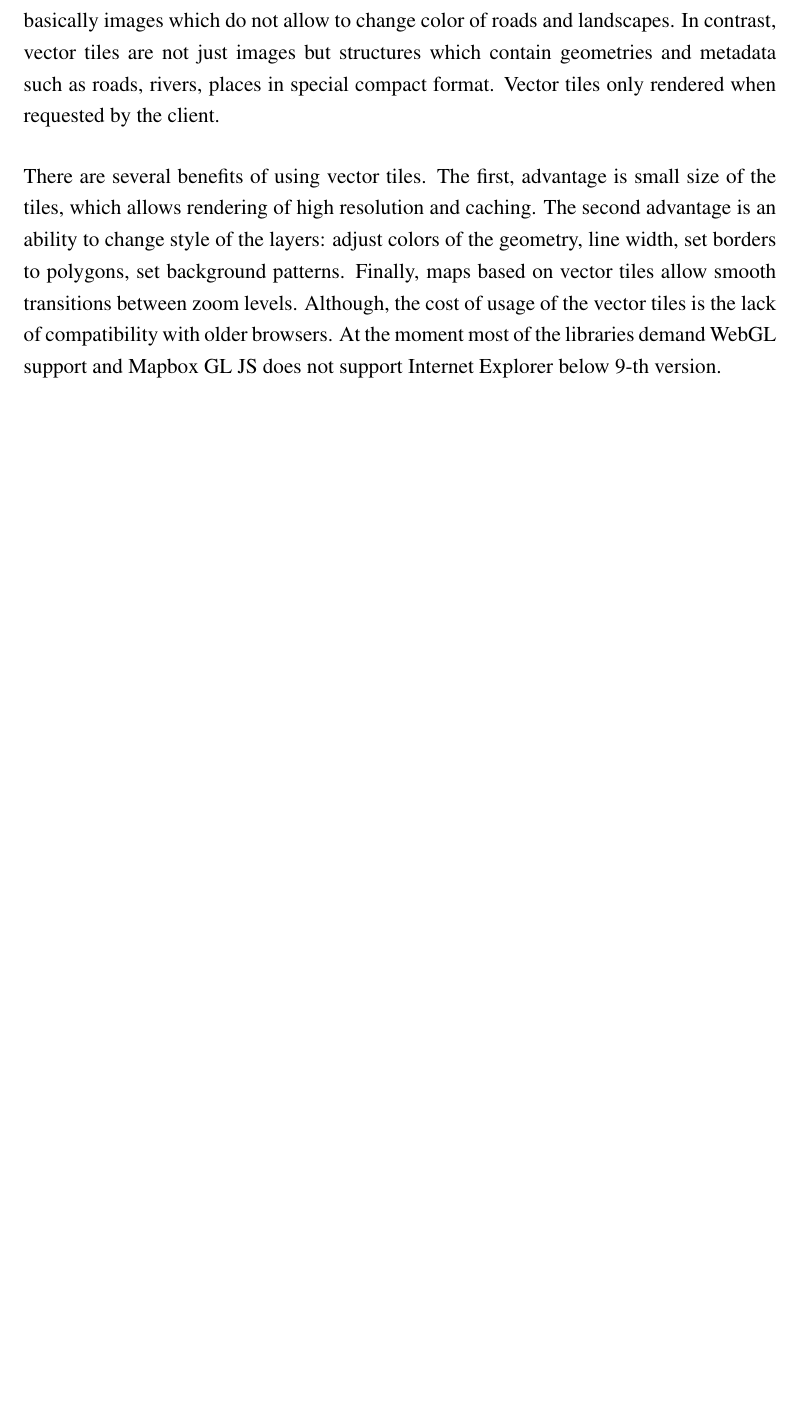
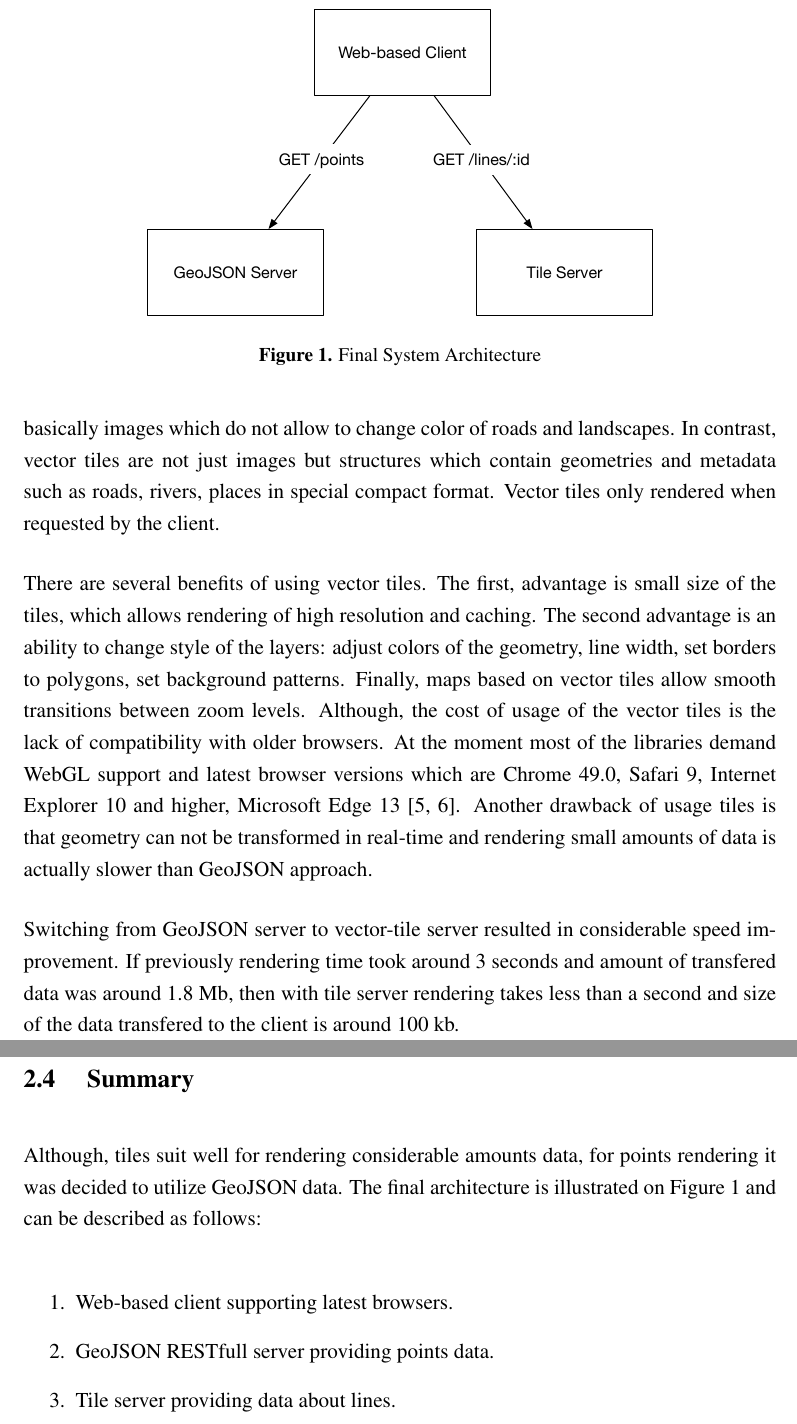
Before and after one commit to tikhonbelousko/thesis, a LaTeX thesis (src/thesis.tex, which reads src/chapters/architecture.tex): part of page 9 of 10 before the commit and two parts of pages 9 and 10 of 11 after it, the two joined at a grey line, cut at the place of the change, the shorter picture padded with empty space. Compiled offline with pdfLaTeX.

Commit message:
Add Archtecture chapter.

```diff
--- a/src/chapters/architecture.tex
+++ b/src/chapters/architecture.tex
@@ -125,4 +125,31 @@ style of the layers: adjust colors of the geometry, line width, set borders to p
 set background patterns. Finally, maps based on vector tiles allow smooth transitions between
 zoom levels. Although, the cost of usage of the vector tiles is the lack of
 compatibility with older browsers. At the moment most of the libraries demand WebGL support and
-Mapbox GL JS does not support Internet Explorer below 9-th version.
+latest browser versions which are Chrome 49.0, Safari 9, Internet Explorer 10 and higher,
+Microsoft Edge 13~\cite{google:support,mapbox:support}. Another drawback of usage tiles is
+that geometry can not be transformed in real-time and rendering small amounts of data is actually
+slower than GeoJSON approach.
+
+Switching from GeoJSON server to vector-tile server resulted in considerable speed improvement.
+If previously rendering time took around 3 seconds and amount of transfered data was around 1.8 Mb,
+then with tile server rendering takes less than a second and size of the data transfered to the
+client is around 100 kb.
+
+\subsection{ Summary }
+
+\begin{figure}[t!]
+    \centering
+    \includegraphics[width=0.7\textwidth]{architecture.pdf}
+    \caption{Final System Architecture}
+    \label{pic:architecture}
+\end{figure}
+
+Although, tiles suit well for rendering considerable amounts data, for points rendering it was
+decided to utilize GeoJSON data. The final architecture is illustrated on
+Figure~\ref{pic:architecture} and can be described as follows:
+
+\begin{enumerate}
+  \item Web-based client supporting latest browsers.
+  \item GeoJSON RESTfull server providing points data.
+  \item Tile server providing data about lines.
+\end{enumerate}
```
Also changed, not shown: src/bibliography/references.bib (+16 -0 lines), src/images/architecture.pdf (added), src/thesis.pdf, src/chapters/architecture.tex (4 more changed lines).
